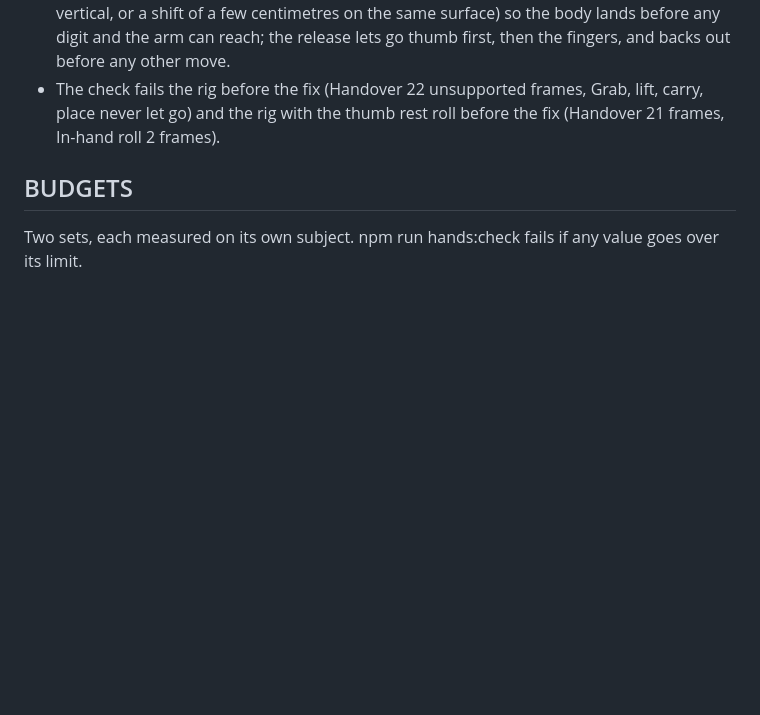
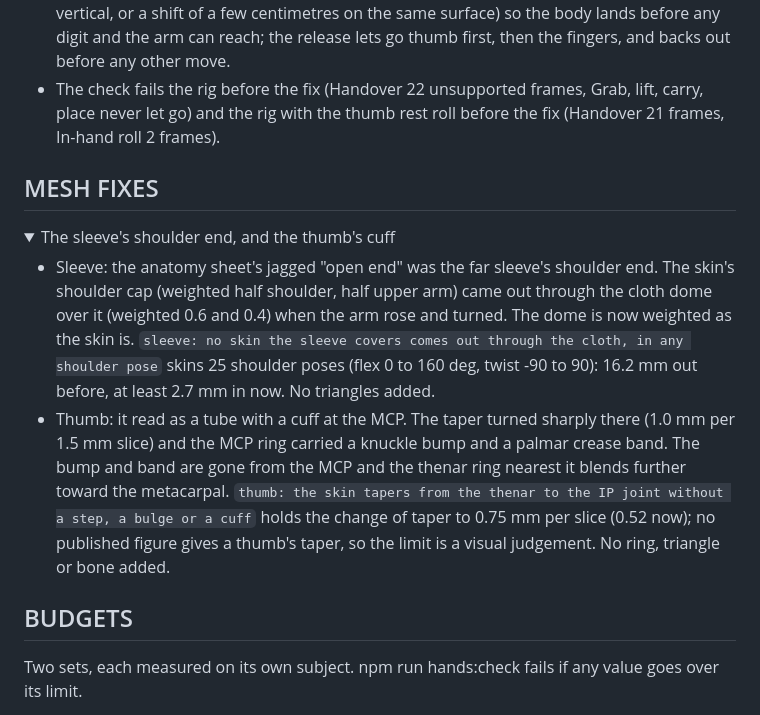
Before and after one commit to iam25th1/25th-procedural-hands, a Markdown page: docs/HANDS_SANDBOX_SPEC.md, the part around the change. Drawn GitHub-style; folded sections open; blank space fills up the shorter version.

Commit message:
Docs: the set-down, the thumb at rest, the sleeve and the thumb's cuff
HANDS_SANDBOX_SPEC.md gains a mesh fixes section (the sleeve's shoulder
dome and the thumb's cuff, each with its check and why its limit is what
it is). HANDS_TWIST_FINDINGS.md points to the two mesh fixes and their
before and after renders. Overview images regenerated with the core
gallery; all 33 core sheets changed.

Co-Authored-By: Claude Opus 5.5 (1M context) <noreply@anthropic.com>

```diff
--- a/docs/HANDS_SANDBOX_SPEC.md
+++ b/docs/HANDS_SANDBOX_SPEC.md
@@ -196,6 +196,16 @@ A body set down is held or resting on its surface at every frame, from the set-d
 
 </details>
 
+## MESH FIXES
+
+<details>
+<summary>The sleeve's shoulder end, and the thumb's cuff</summary>
+
+- Sleeve: the anatomy sheet's jagged "open end" was the far sleeve's shoulder end. The skin's shoulder cap (weighted half shoulder, half upper arm) came out through the cloth dome over it (weighted 0.6 and 0.4) when the arm rose and turned. The dome is now weighted as the skin is. `sleeve: no skin the sleeve covers comes out through the cloth, in any shoulder pose` skins 25 shoulder poses (flex 0 to 160 deg, twist -90 to 90): 16.2 mm out before, at least 2.7 mm in now. No triangles added.
+- Thumb: it read as a tube with a cuff at the MCP. The taper turned sharply there (1.0 mm per 1.5 mm slice) and the MCP ring carried a knuckle bump and a palmar crease band. The bump and band are gone from the MCP and the thenar ring nearest it blends further toward the metacarpal. `thumb: the skin tapers from the thenar to the IP joint without a step, a bulge or a cuff` holds the change of taper to 0.75 mm per slice (0.52 now); no published figure gives a thumb's taper, so the limit is a visual judgement. No ring, triangle or bone added.
+
+</details>
+
 ## BUDGETS
 
 Two sets, each measured on its own subject. npm run hands:check fails if any value goes over its limit.
```
Also changed, not shown: docs/HANDS_TWIST_FINDINGS.md (+6 -0 lines), docs/assets/overview-desktop.png, docs/assets/overview-phone-landscape.png, docs/assets/overview-phone-portrait.png.
